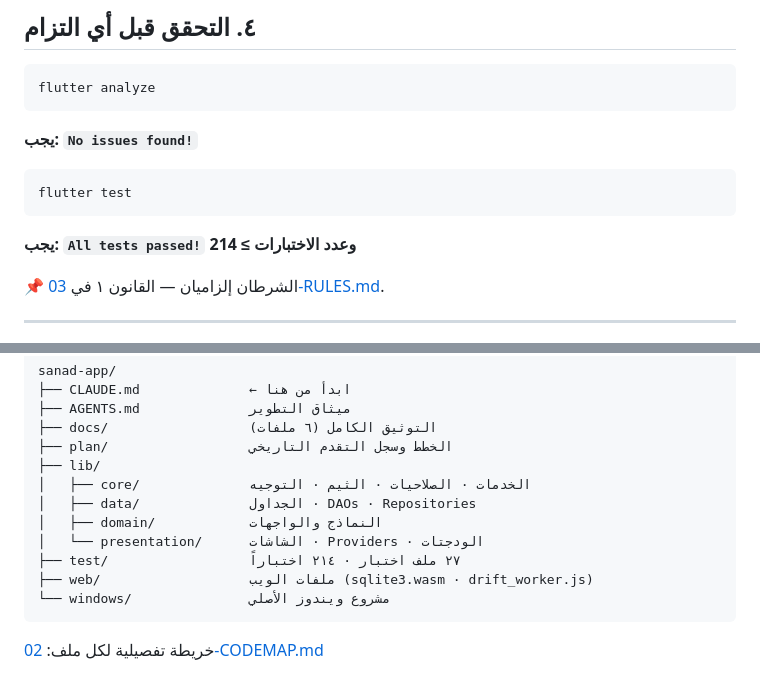
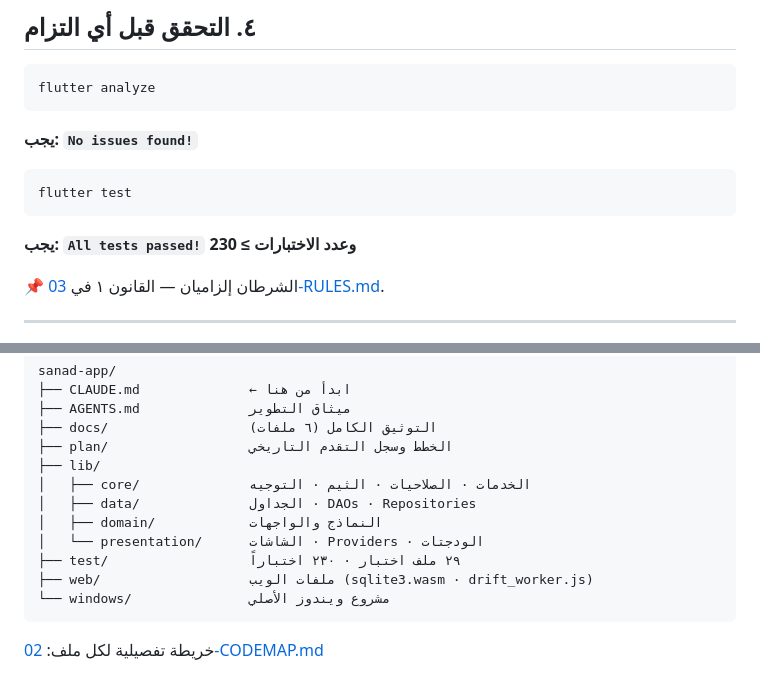
Before and after one commit to Speed3d/sanad-app, a Markdown page: docs/06-SETUP.md, 2 parts joined by grey strips. Drawn GitHub-style.

````diff
--- a/docs/06-SETUP.md
+++ b/docs/06-SETUP.md
@@ -131,7 +131,7 @@ flutter analyze
 ```bash
 flutter test
 ```
-**يجب: `All tests passed!` وعدد الاختبارات ≥ 214**
+**يجب: `All tests passed!` وعدد الاختبارات ≥ 230**
 
 📌 الشرطان إلزاميان — القانون ١ في [03-RULES.md](03-RULES.md).
 
@@ -216,7 +216,7 @@ sanad-app/
 │   ├── data/              الجداول · DAOs · Repositories
 │   ├── domain/            النماذج والواجهات
 │   └── presentation/      الشاشات · Providers · الودجتات
-├── test/                  ٢٧ ملف اختبار · ٢١٤ اختباراً
+├── test/                  ٢٩ ملف اختبار · ٢٣٠ اختباراً
 ├── web/                   ملفات الويب (sqlite3.wasm · drift_worker.js)
 └── windows/               مشروع ويندوز الأصلي
 ```
````
Also changed, not shown: AGENTS.md (+2 -2 lines), docs/01-OVERVIEW.md (+3 -3 lines).
